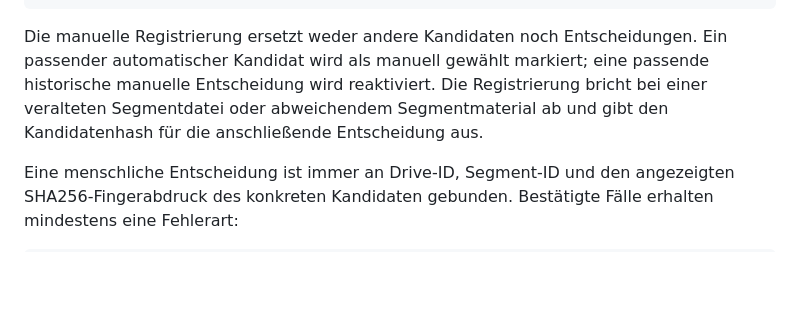
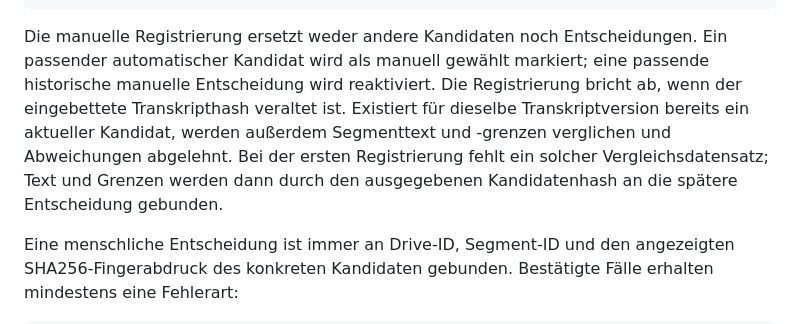
Before and after one commit to ddumdi11/transkription-prototyp, a Markdown page: docs/INBOX_WATCHER.md, the part around the change. GitHub-like rendering; blank space fills up the shorter version.

```diff
--- a/docs/INBOX_WATCHER.md
+++ b/docs/INBOX_WATCHER.md
@@ -116,8 +116,11 @@ nicht erfasstes Segment wird einzeln und versionsgebunden registriert:
 Die manuelle Registrierung ersetzt weder andere Kandidaten noch Entscheidungen.
 Ein passender automatischer Kandidat wird als manuell gewählt markiert; eine
 passende historische manuelle Entscheidung wird reaktiviert. Die Registrierung
-bricht bei einer veralteten Segmentdatei oder abweichendem Segmentmaterial ab
-und gibt den Kandidatenhash für die anschließende Entscheidung aus.
+bricht ab, wenn der eingebettete Transkripthash veraltet ist. Existiert für
+dieselbe Transkriptversion bereits ein aktueller Kandidat, werden außerdem
+Segmenttext und -grenzen verglichen und Abweichungen abgelehnt. Bei der ersten
+Registrierung fehlt ein solcher Vergleichsdatensatz; Text und Grenzen werden
+dann durch den ausgegebenen Kandidatenhash an die spätere Entscheidung gebunden.
 
 Eine menschliche Entscheidung ist immer an Drive-ID, Segment-ID und den
 angezeigten SHA256-Fingerabdruck des konkreten Kandidaten gebunden. Bestätigte
```
Also changed, not shown: README.md (+6 -3 lines).
